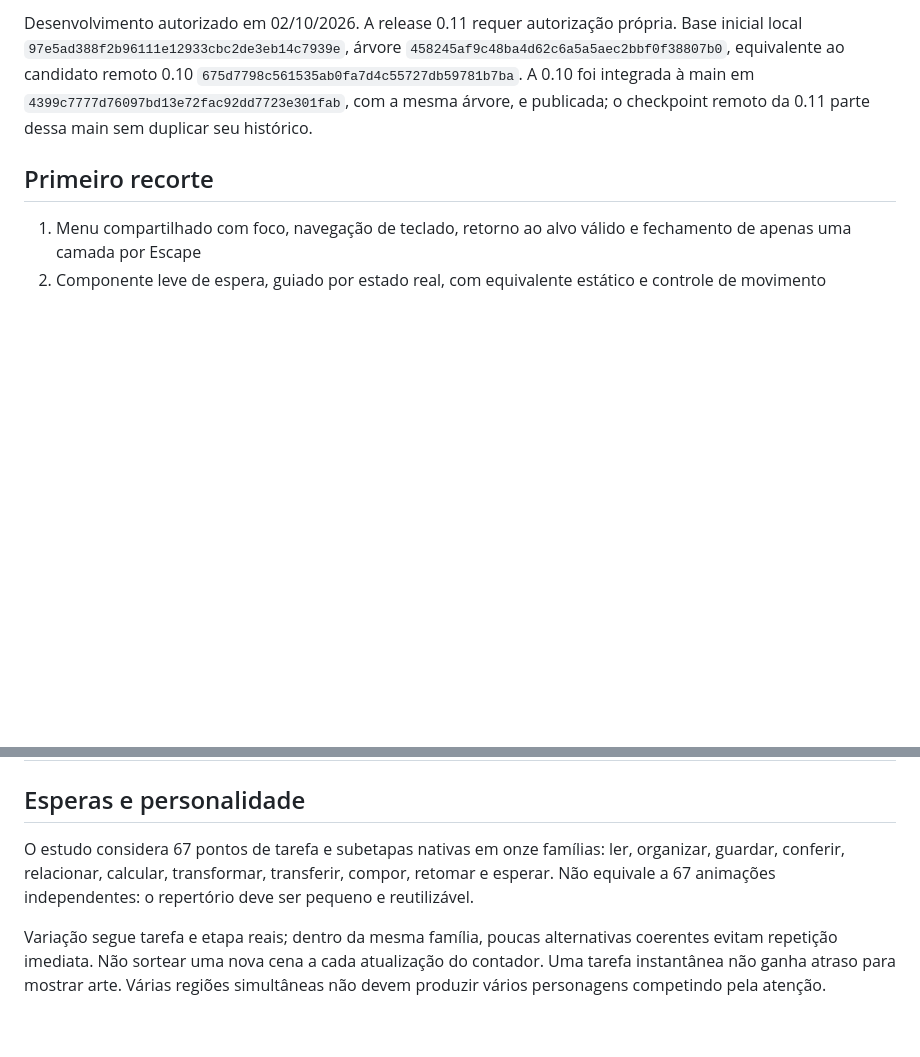
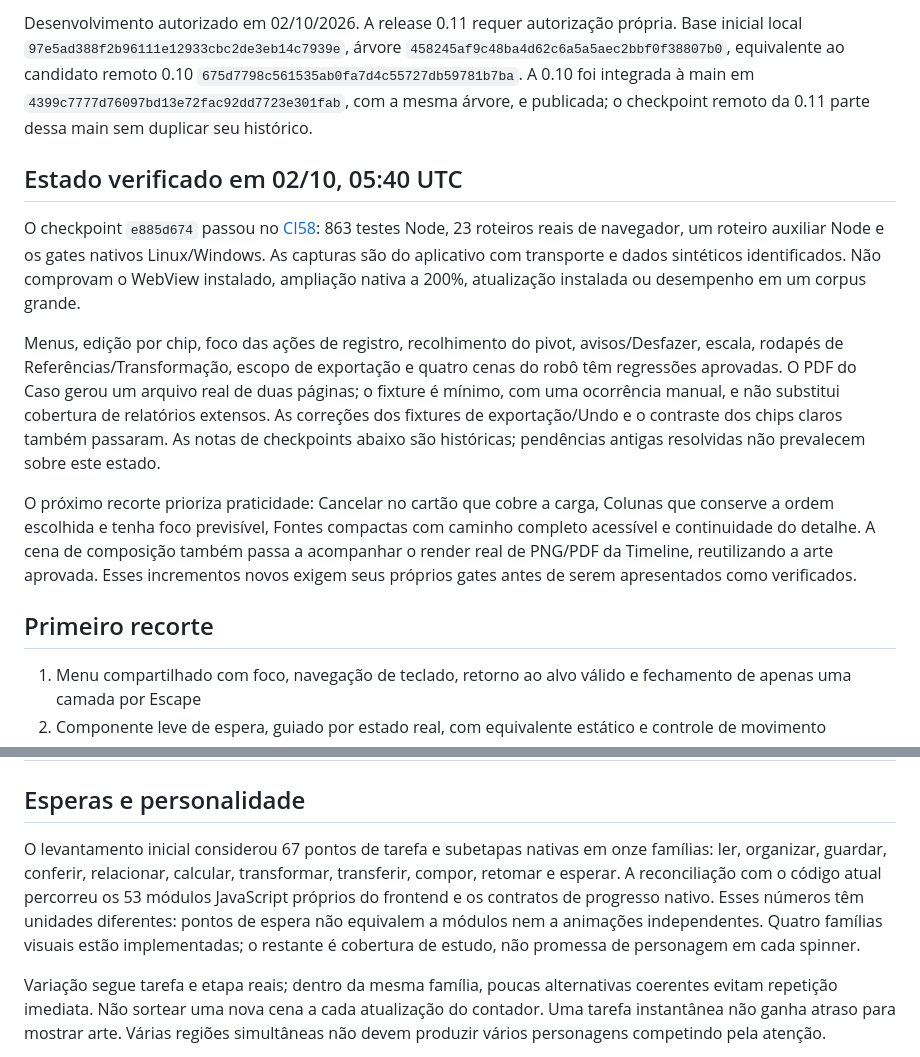
Before and after one commit to felipevasc/logs, a Markdown page: docs/ux-v0.11.md, 2 parts joined by grey strips. Rendered like a GitHub page; blank space fills up the shorter version.

Commit message:
docs(ui): record the fully validated desktop checkpoint

```diff
--- a/docs/ux-v0.11.md
+++ b/docs/ux-v0.11.md
@@ -7,6 +7,14 @@ Refinar a organização atual, que o usuário quer preservar, com aparência esc
 Nas esperas, a animação é o foco visual, acompanhada de uma ação curta e contagens reais. Misturar objetos e um personagem discreto quando fizer sentido. Esperas curtas pedem gestos simples; esperas longas podem ter uma cena pequena, fluida e variada em loop. Informações técnicas ficam sob demanda, mantendo erros e ações importantes acessíveis.
 
 Desenvolvimento autorizado em 02/10/2026. A release 0.11 requer autorização própria. Base inicial local `97e5ad388f2b96111e12933cbc2de3eb14c7939e`, árvore `458245af9c48ba4d62c6a5a5aec2bbf0f38807b0`, equivalente ao candidato remoto 0.10 `675d7798c561535ab0fa7d4c55727db59781b7ba`. A 0.10 foi integrada à main em `4399c7777d76097bd13e72fac92dd7723e301fab`, com a mesma árvore, e publicada; o checkpoint remoto da 0.11 parte dessa main sem duplicar seu histórico.
+
+## Estado verificado em 02/10, 05:40 UTC
+
+O checkpoint `e885d674` passou no [CI58](https://github.com/felipevasc/logs/actions/runs/36968667789): 863 testes Node, 23 roteiros reais de navegador, um roteiro auxiliar Node e os gates nativos Linux/Windows. As capturas são do aplicativo com transporte e dados sintéticos identificados. Não comprovam o WebView instalado, ampliação nativa a 200%, atualização instalada ou desempenho em um corpus grande.
+
+Menus, edição por chip, foco das ações de registro, recolhimento do pivot, avisos/Desfazer, escala, rodapés de Referências/Transformação, escopo de exportação e quatro cenas do robô têm regressões aprovadas. O PDF do Caso gerou um arquivo real de duas páginas; o fixture é mínimo, com uma ocorrência manual, e não substitui cobertura de relatórios extensos. As correções dos fixtures de exportação/Undo e o contraste dos chips claros também passaram. As notas de checkpoints abaixo são históricas; pendências antigas resolvidas não prevalecem sobre este estado.
+
+O próximo recorte prioriza praticidade: Cancelar no cartão que cobre a carga, Colunas que conserve a ordem escolhida e tenha foco previsível, Fontes compactas com caminho completo acessível e continuidade do detalhe. A cena de composição também passa a acompanhar o render real de PNG/PDF da Timeline, reutilizando a arte aprovada. Esses incrementos novos exigem seus próprios gates antes de serem apresentados como verificados.
 
 ## Primeiro recorte
 
@@ -42,7 +50,7 @@ O primeiro recorte não resolve sozinho o modelo de teclado de toda a tabela, a
 
 ## Esperas e personalidade
 
-O estudo considera 67 pontos de tarefa e subetapas nativas em onze famílias: ler, organizar, guardar, conferir, relacionar, calcular, transformar, transferir, compor, retomar e esperar. Não equivale a 67 animações independentes: o repertório deve ser pequeno e reutilizável.
+O levantamento inicial considerou 67 pontos de tarefa e subetapas nativas em onze famílias: ler, organizar, guardar, conferir, relacionar, calcular, transformar, transferir, compor, retomar e esperar. A reconciliação com o código atual percorreu os 53 módulos JavaScript próprios do frontend e os contratos de progresso nativo. Esses números têm unidades diferentes: pontos de espera não equivalem a módulos nem a animações independentes. Quatro famílias visuais estão implementadas; o restante é cobertura de estudo, não promessa de personagem em cada spinner.
 
 Variação segue tarefa e etapa reais; dentro da mesma família, poucas alternativas coerentes evitam repetição imediata. Não sortear uma nova cena a cada atualização do contador. Uma tarefa instantânea não ganha atraso para mostrar arte. Várias regiões simultâneas não devem produzir vários personagens competindo pela atenção.
 
```
